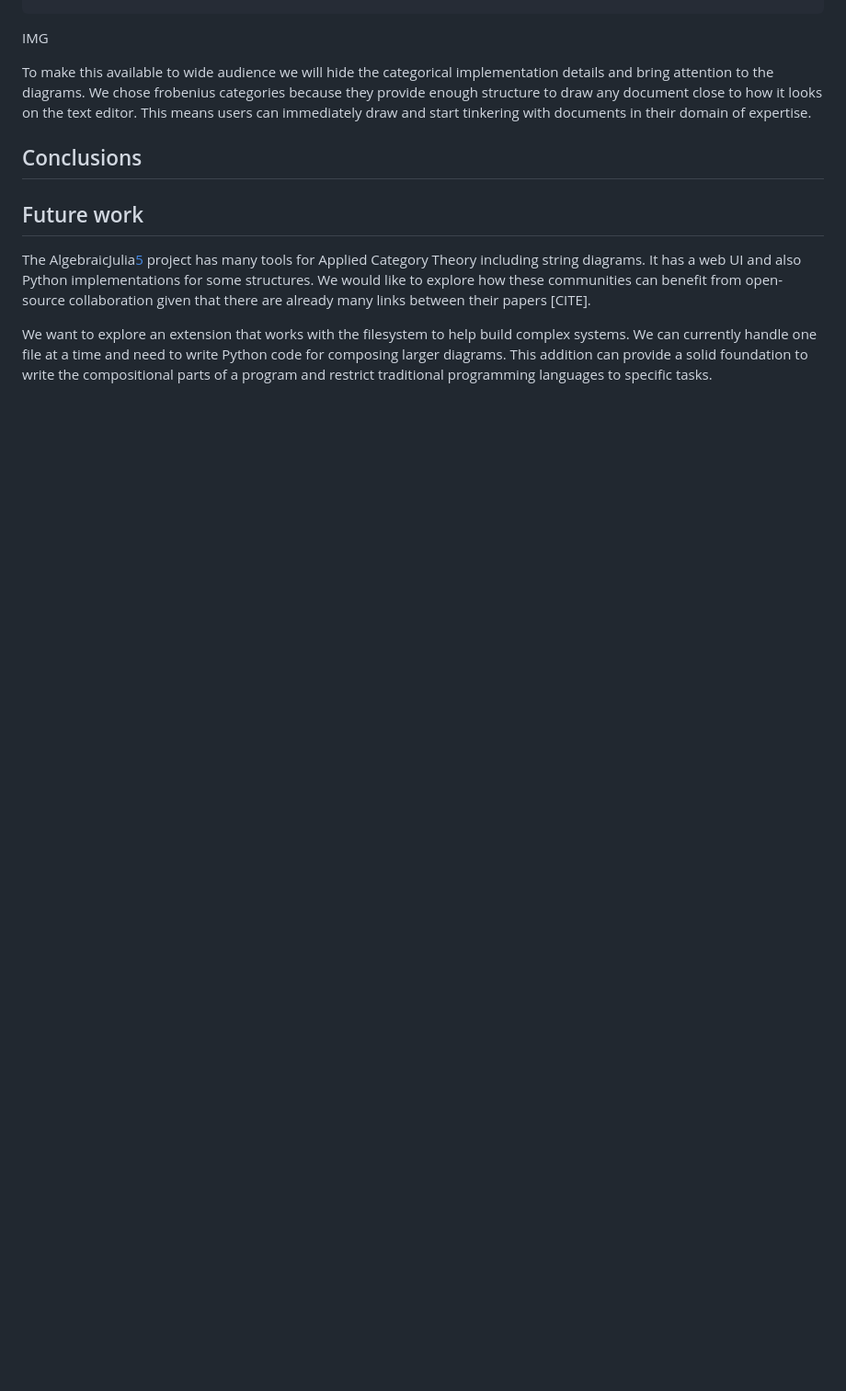
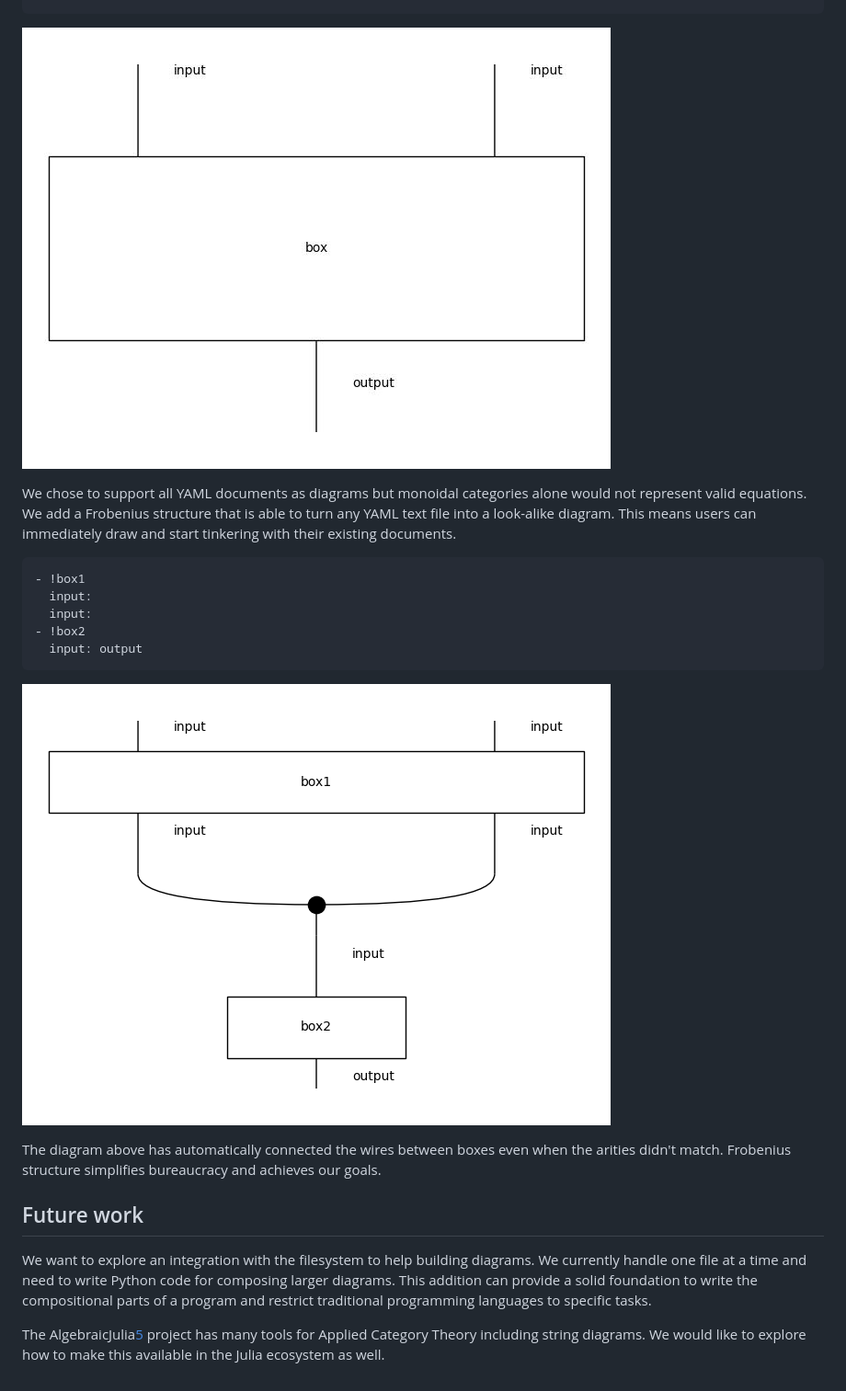
Before and after one commit to colltoaction/writings, a Markdown page: YAML hyperspec.md, the part around the change printed below. Shown: that part at 92% size. Drawn GitHub-style; pictures changed too: Figure_2.jpg (added), Figure_3.jpg (added); blank space fills up the shorter version.

````diff
--- a/YAML hyperspec.md
+++ b/YAML hyperspec.md
@@ -33,16 +41,26 @@ IMG
 !box [ { input: , input: }, output ]
 ```
-IMG
+![Figure_2.jpg](Figure_2.jpg)
 
-To make this available to wide audience we will hide the categorical implementation details and bring attention to the diagrams. We chose frobenius categories because they provide enough structure to draw any document close to how it looks on the text editor. This means users can immediately draw and start tinkering with documents in their domain of expertise.
+We chose to support all YAML documents as diagrams but monoidal categories alone would not represent valid equations. We add a Frobenius structure that is able to turn any YAML text file into a look-alike diagram.
+This means users can immediately draw and start tinkering with their existing documents.
 
-## Conclusions
+```yaml
+- !box1
+  input:
+  input:
+- !box2
+  input: output
+```
+![Figure_3.jpg](Figure_3.jpg)
+
+The diagram above has automatically connected the wires between boxes even when the arities didn't match. Frobenius structure simplifies bureaucracy and achieves our goals.
 
 ## Future work
 
-The AlgebraicJulia[5] project has many tools for Applied Category Theory including string diagrams. It has a web UI and also Python implementations for some structures. We would like to explore how these communities can benefit from open-source collaboration given that there are already many links between their papers [CITE].
+We want to explore an integration with the filesystem to help building diagrams. We currently handle one file at a time and need to write Python code for composing larger diagrams. This addition can provide a solid foundation to write the compositional parts of a program and restrict traditional programming languages to specific tasks.
 
-We want to explore an extension that works with the filesystem to help build complex systems. We can currently handle one file at a time and need to write Python code for composing larger diagrams. This addition can provide a solid foundation to write the compositional parts of a program and restrict traditional programming languages to specific tasks.
+The AlgebraicJulia[5] project has many tools for Applied Category Theory including string diagrams. We would like to explore how to make this available in the Julia ecosystem as well.
 
 [1]: https://arxiv.org/abs/2005.02975
 [2]: https://arxiv.org/abs/2012.01847
````
Also changed, not shown: other parts of YAML hyperspec.md (+19 -11 lines), Graph and Signature adjunction.md (added, +10 -0 lines), infra.md (added, +15 -0 lines), Figure_1.jpg (added).
